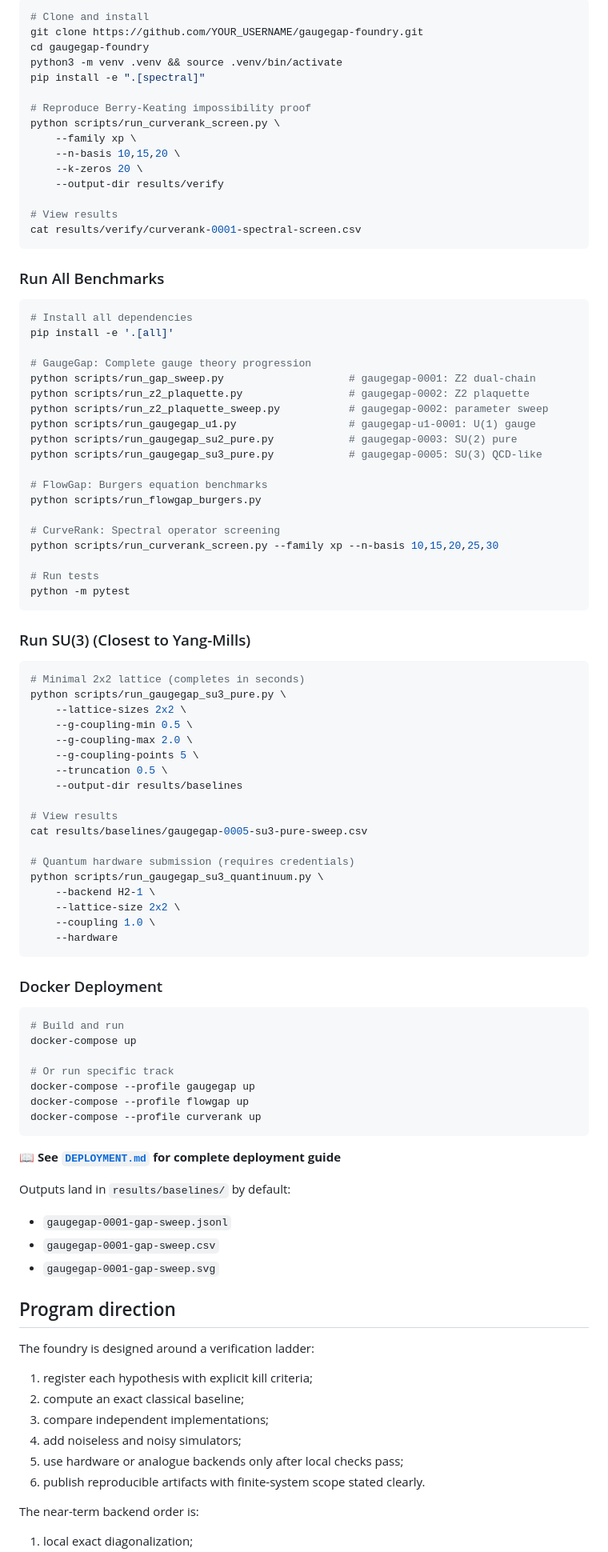
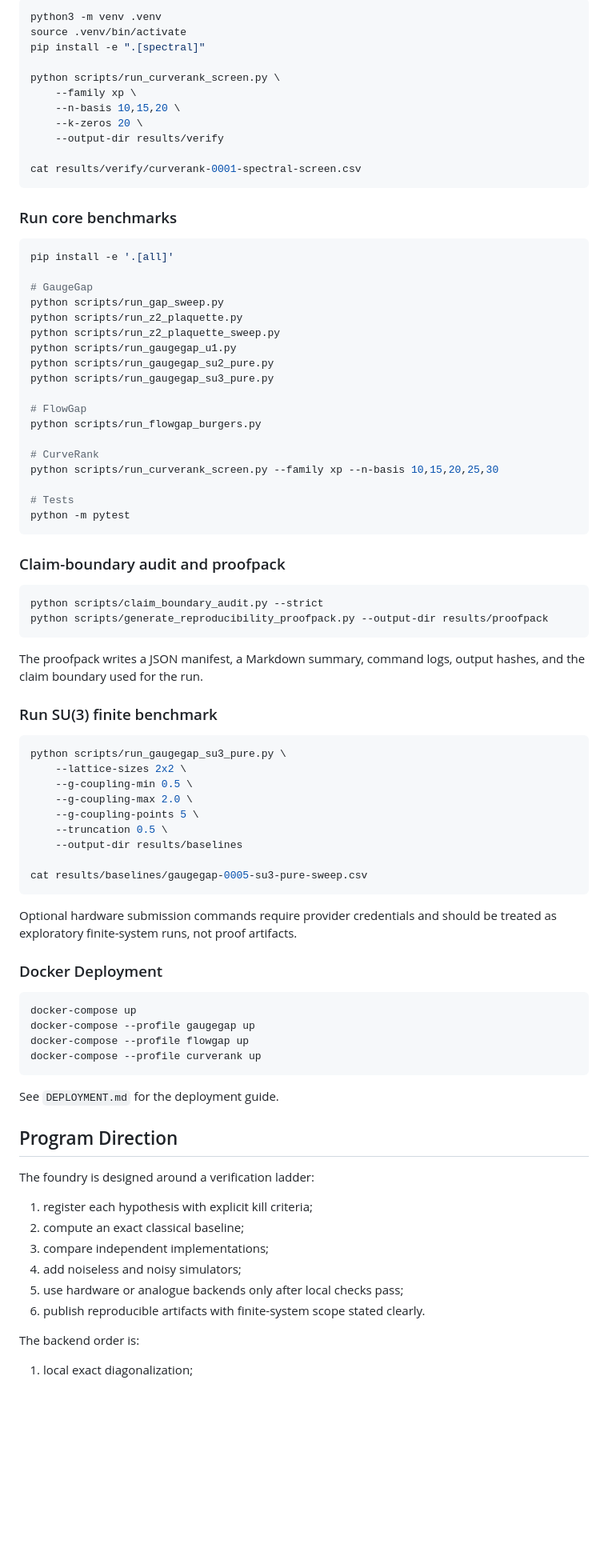
Before and after one commit to XioAISolutions/gaugegap-foundry, a Markdown page: README.md, the part around one of its changes. Shown at 80% size. Rendered like a GitHub page; blank space fills up the shorter version.

````diff
--- a/README.md
+++ b/README.md
@@ -73,50 +66,53 @@ This repository is **not** claiming a solution to any Millennium Prize problem.
 
 ```bash
-# Clone and install
-git clone https://github.com/YOUR_USERNAME/gaugegap-foundry.git
-cd gaugegap-foundry
-python3 -m venv .venv && source .venv/bin/activate
+python3 -m venv .venv
+source .venv/bin/activate
 pip install -e ".[spectral]"
 
-# Reproduce Berry-Keating impossibility proof
 python scripts/run_curverank_screen.py \
     --family xp \
     --n-basis 10,15,20 \
     --k-zeros 20 \
     --output-dir results/verify
 
-# View results
 cat results/verify/curverank-0001-spectral-screen.csv
 ```
 
-### Run All Benchmarks
+### Run core benchmarks
 
 ```bash
-# Install all dependencies
 pip install -e '.[all]'
 
-# GaugeGap: Complete gauge theory progression
-python scripts/run_gap_sweep.py                    # gaugegap-0001: Z2 dual-chain
-python scripts/run_z2_plaquette.py                 # gaugegap-0002: Z2 plaquette
-python scripts/run_z2_plaquette_sweep.py           # gaugegap-0002: parameter sweep
-python scripts/run_gaugegap_u1.py                  # gaugegap-u1-0001: U(1) gauge
-python scripts/run_gaugegap_su2_pure.py            # gaugegap-0003: SU(2) pure
-python scripts/run_gaugegap_su3_pure.py            # gaugegap-0005: SU(3) QCD-like
+# GaugeGap
+python scripts/run_gap_sweep.py
+python scripts/run_z2_plaquette.py
+python scripts/run_z2_plaquette_sweep.py
+python scripts/run_gaugegap_u1.py
+python scripts/run_gaugegap_su2_pure.py
+python scripts/run_gaugegap_su3_pure.py
 
-# FlowGap: Burgers equation benchmarks
+# FlowGap
 python scripts/run_flowgap_burgers.py
 
-# CurveRank: Spectral operator screening
+# CurveRank
 python scripts/run_curverank_screen.py --family xp --n-basis 10,15,20,25,30
 
-# Run tests
+# Tests
 python -m pytest
 ```
 
-### Run SU(3) (Closest to Yang-Mills)
+### Claim-boundary audit and proofpack
 
 ```bash
-# Minimal 2x2 lattice (completes in seconds)
+python scripts/claim_boundary_audit.py --strict
+python scripts/generate_reproducibility_proofpack.py --output-dir results/proofpack
+```
+
+The proofpack writes a JSON manifest, a Markdown summary, command logs, output hashes, and the claim boundary used for the run.
+
+### Run SU(3) finite benchmark
+
+```bash
 python scripts/run_gaugegap_su3_pure.py \
     --lattice-sizes 2x2 \
     --g-coupling-min 0.5 \
@@ -125,38 +121,23 @@ python scripts/run_gaugegap_su3_pure.py \
     --truncation 0.5 \
     --output-dir results/baselines
 
-# View results
 cat results/baselines/gaugegap-0005-su3-pure-sweep.csv
+```
 
-# Quantum hardware submission (requires credentials)
-python scripts/run_gaugegap_su3_quantinuum.py \
-    --backend H2-1 \
-    --lattice-size 2x2 \
-    --coupling 1.0 \
-    --hardware
-```
+Optional hardware submission commands require provider credentials and should be treated as exploratory finite-system runs, not proof artifacts.
 
 ### Docker Deployment
 
 ```bash
-# Build and run
 docker-compose up
-
-# Or run specific track
 docker-compose --profile gaugegap up
 docker-compose --profile flowgap up
 docker-compose --profile curverank up
 ```
 
-📖 **See [`DEPLOYMENT.md`](DEPLOYMENT.md) for complete deployment guide**
+See `DEPLOYMENT.md` for the deployment guide.
 
-Outputs land in `results/baselines/` by default:
-
-- `gaugegap-0001-gap-sweep.jsonl`
-- `gaugegap-0001-gap-sweep.csv`
-- `gaugegap-0001-gap-sweep.svg`
-
-## Program direction
+## Program Direction
 
 The foundry is designed around a verification ladder:
 
@@ -167,6 +148,6 @@ The foundry is designed around a verification ladder:
 5. use hardware or analogue backends only after local checks pass;
 6. publish reproducible artifacts with finite-system scope stated clearly.
 
-The near-term backend order is:
+The backend order is:
 
 1. local exact diagonalization;
````
Also changed, not shown: other parts of README.md (+51 -167 lines).
